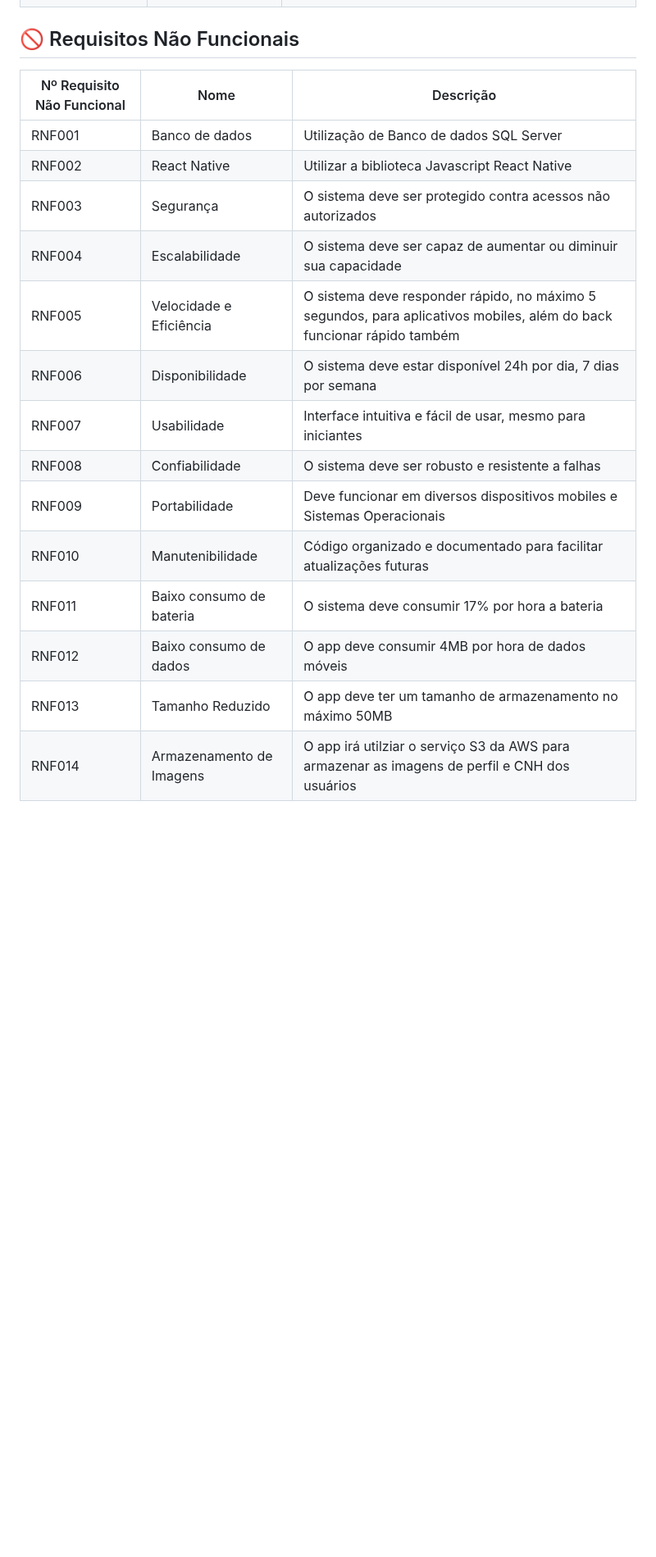
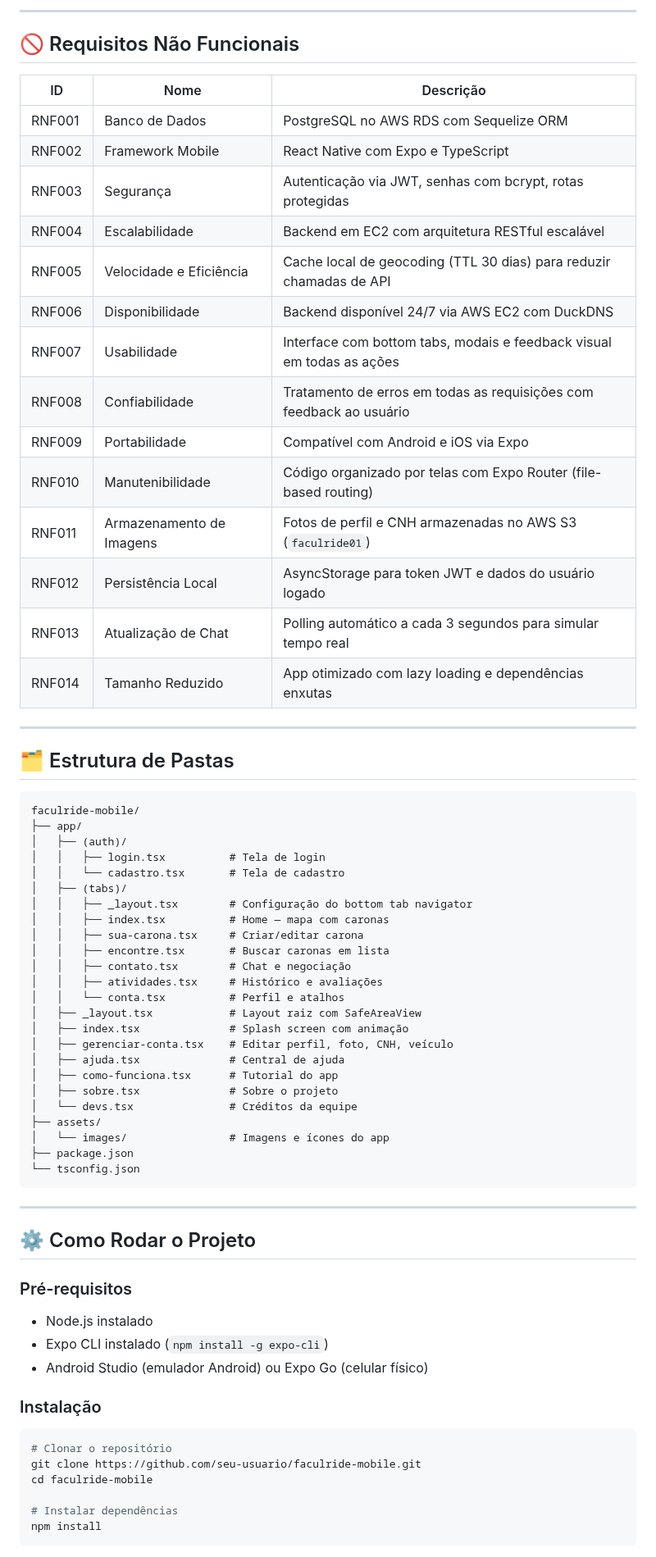
Before and after one commit to devDavyRibeiro/FaculRide-Mobile, a Markdown page: README.md, the part around one of its changes. Shown at 82% size. Rendered like a GitHub page; blank space fills up the shorter version.

````diff
--- a/README.md
+++ b/README.md
@@ -18,20 +112,72 @@ Projeto Integrador para dispositivos mobiles
+---
 
 ## 🚫 Requisitos Não Funcionais
 
-| Nº Requisito Não Funcional | Nome                      | Descrição                                                                 |
-|----------------------------|---------------------------|----------------------------------------------------------------------------|
-| RNF001                     | Banco de dados            | Utilização de Banco de dados SQL Server                                   |
-| RNF002                     | React Native              | Utilizar a biblioteca Javascript React Native                             |
-| RNF003                     | Segurança                 | O sistema deve ser protegido contra acessos não autorizados               |
-| RNF004                     | Escalabilidade            | O sistema deve ser capaz de aumentar ou diminuir sua capacidade           |
-| RNF005                     | Velocidade e Eficiência   | O sistema deve responder rápido, no máximo 5 segundos, para aplicativos mobiles, além do back funcionar rápido também |
-| RNF006                     | Disponibilidade           | O sistema deve estar disponível 24h por dia, 7 dias por semana            |
-| RNF007                     | Usabilidade               | Interface intuitiva e fácil de usar, mesmo para iniciantes                |
-| RNF008                     | Confiabilidade            | O sistema deve ser robusto e resistente a falhas                          |
-| RNF009                     | Portabilidade             | Deve funcionar em diversos dispositivos mobiles e Sistemas Operacionais   |
-| RNF010                     | Manutenibilidade          | Código organizado e documentado para facilitar atualizações futuras       |
-| RNF011                     | Baixo consumo de bateria  | O sistema deve consumir 17% por hora a bateria                      |
-| RNF012                     | Baixo consumo de dados    | O app deve consumir 4MB por hora de dados móveis                 |
-| RNF013                     | Tamanho Reduzido          | O app deve ter um tamanho de armazenamento no máximo 50MB                          |
-| RNF014                     | Armazenamento de Imagens  | O app irá utilziar o serviço S3 da AWS para armazenar as imagens de perfil e CNH dos usuários |
+| ID | Nome | Descrição |
+|---|---|---|
+| RNF001 | Banco de Dados | PostgreSQL no AWS RDS com Sequelize ORM |
+| RNF002 | Framework Mobile | React Native com Expo e TypeScript |
+| RNF003 | Segurança | Autenticação via JWT, senhas com bcrypt, rotas protegidas |
+| RNF004 | Escalabilidade | Backend em EC2 com arquitetura RESTful escalável |
+| RNF005 | Velocidade e Eficiência | Cache local de geocoding (TTL 30 dias) para reduzir chamadas de API |
+| RNF006 | Disponibilidade | Backend disponível 24/7 via AWS EC2 com DuckDNS |
+| RNF007 | Usabilidade | Interface com bottom tabs, modais e feedback visual em todas as ações |
+| RNF008 | Confiabilidade | Tratamento de erros em todas as requisições com feedback ao usuário |
+| RNF009 | Portabilidade | Compatível com Android e iOS via Expo |
+| RNF010 | Manutenibilidade | Código organizado por telas com Expo Router (file-based routing) |
+| RNF011 | Armazenamento de Imagens | Fotos de perfil e CNH armazenadas no AWS S3 (`faculride01`) |
+| RNF012 | Persistência Local | AsyncStorage para token JWT e dados do usuário logado |
+| RNF013 | Atualização de Chat | Polling automático a cada 3 segundos para simular tempo real |
+| RNF014 | Tamanho Reduzido | App otimizado com lazy loading e dependências enxutas |
 
+---
+
+## 🗂️ Estrutura de Pastas
+
+```
+faculride-mobile/
+├── app/
+│   ├── (auth)/
+│   │   ├── login.tsx          # Tela de login
+│   │   └── cadastro.tsx       # Tela de cadastro
+│   ├── (tabs)/
+│   │   ├── _layout.tsx        # Configuração do bottom tab navigator
+│   │   ├── index.tsx          # Home — mapa com caronas
+│   │   ├── sua-carona.tsx     # Criar/editar carona
+│   │   ├── encontre.tsx       # Buscar caronas em lista
+│   │   ├── contato.tsx        # Chat e negociação
+│   │   ├── atividades.tsx     # Histórico e avaliações
+│   │   └── conta.tsx          # Perfil e atalhos
+│   ├── _layout.tsx            # Layout raiz com SafeAreaView
+│   ├── index.tsx              # Splash screen com animação
+│   ├── gerenciar-conta.tsx    # Editar perfil, foto, CNH, veículo
+│   ├── ajuda.tsx              # Central de ajuda
+│   ├── como-funciona.tsx      # Tutorial do app
+│   ├── sobre.tsx              # Sobre o projeto
+│   └── devs.tsx               # Créditos da equipe
+├── assets/
+│   └── images/                # Imagens e ícones do app
+├── package.json
+└── tsconfig.json
+```
+
+---
+
+## ⚙️ Como Rodar o Projeto
+
+### Pré-requisitos
+- Node.js instalado
+- Expo CLI instalado (`npm install -g expo-cli`)
+- Android Studio (emulador Android) ou Expo Go (celular físico)
+
+### Instalação
+
+```bash
+# Clonar o repositório
+git clone https://github.com/seu-usuario/faculride-mobile.git
+cd faculride-mobile
+
+# Instalar dependências
+npm install
+```
+
````
Also changed, not shown: other parts of README.md (+174 -21 lines), assets/images/banner-faculride.png (added), assets/images/como-funciona.png (added), 16 other files.
